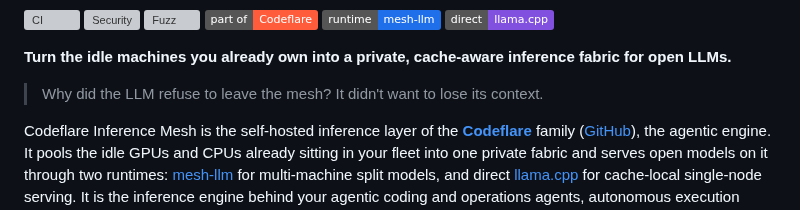
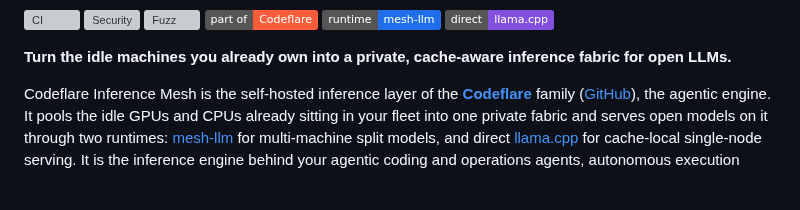
Before and after one commit to nikolanovoselec/codeflare-inference-mesh, a Markdown page: README.md, the part around the change. GitHub-like rendering; badges without logos; blank space fills up the shorter version; grey boxes are pictures that could not be loaded.

Commit message:
docs: remove the README joke

```diff
--- a/README.md
+++ b/README.md
@@ -12,8 +12,6 @@
 [![Direct Engine](https://img.shields.io/badge/direct-llama.cpp-8250df)](https://github.com/ggml-org/llama.cpp)
 
 **Turn the idle machines you already own into a private, cache-aware inference fabric for open LLMs.**
-
-> Why did the LLM refuse to leave the mesh? It didn't want to lose its context.
 
 Codeflare Inference Mesh is the self-hosted inference layer of the **[Codeflare](https://codeflare.ch)** family ([GitHub](https://github.com/nikolanovoselec/codeflare)), the agentic engine. It pools the idle GPUs and CPUs already sitting in your fleet into one private fabric and serves open models on it through two runtimes: [mesh-llm](https://github.com/Mesh-LLM/mesh-llm) for multi-machine split models, and direct [llama.cpp](https://github.com/ggml-org/llama.cpp) for cache-local single-node serving. It is the inference engine behind your agentic coding and operations agents, autonomous execution agents, internal chatbots, and anything else in the organization that needs low-latency private inference without shipping prompts to a hosted model by default.
 
```
